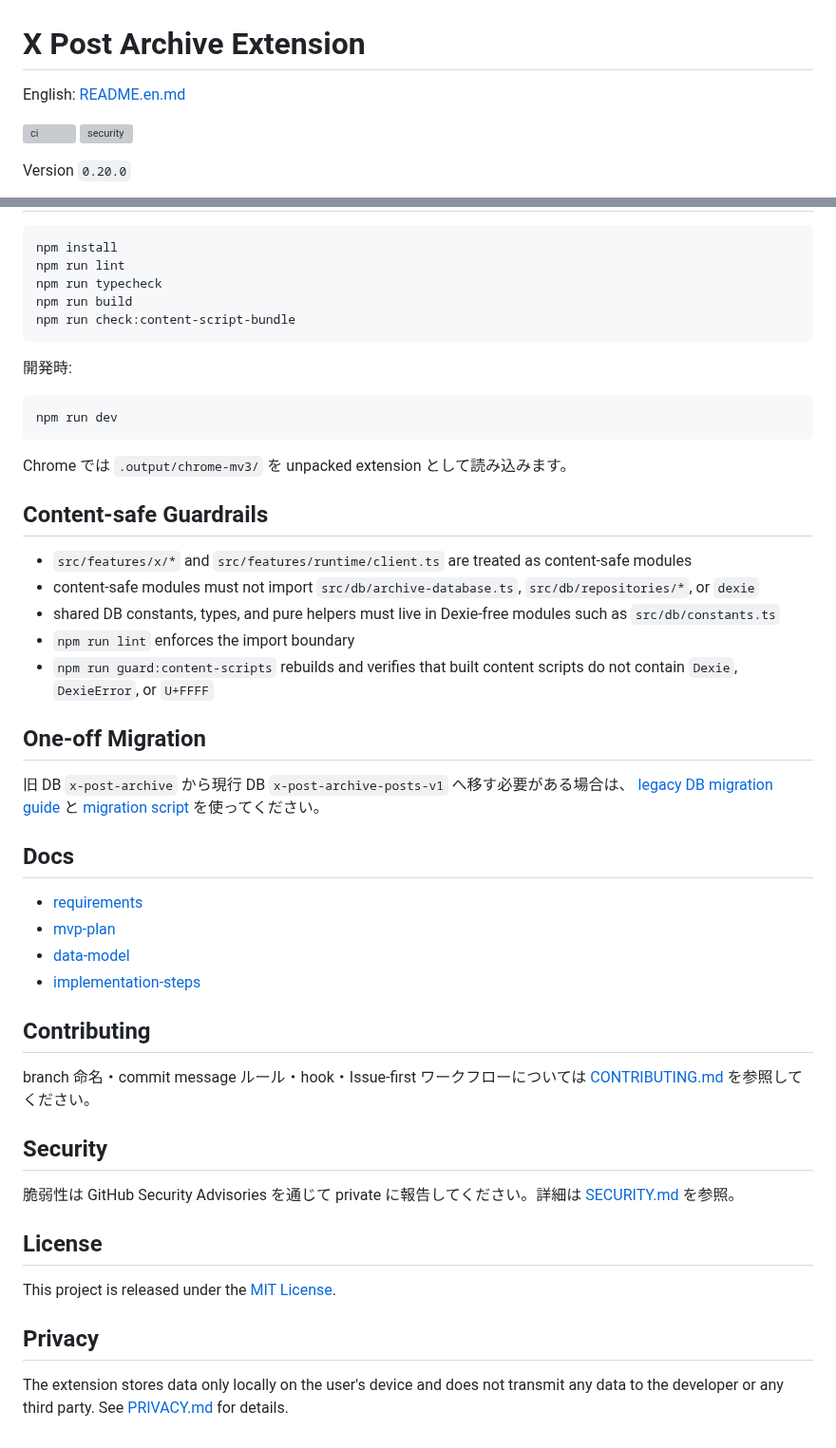
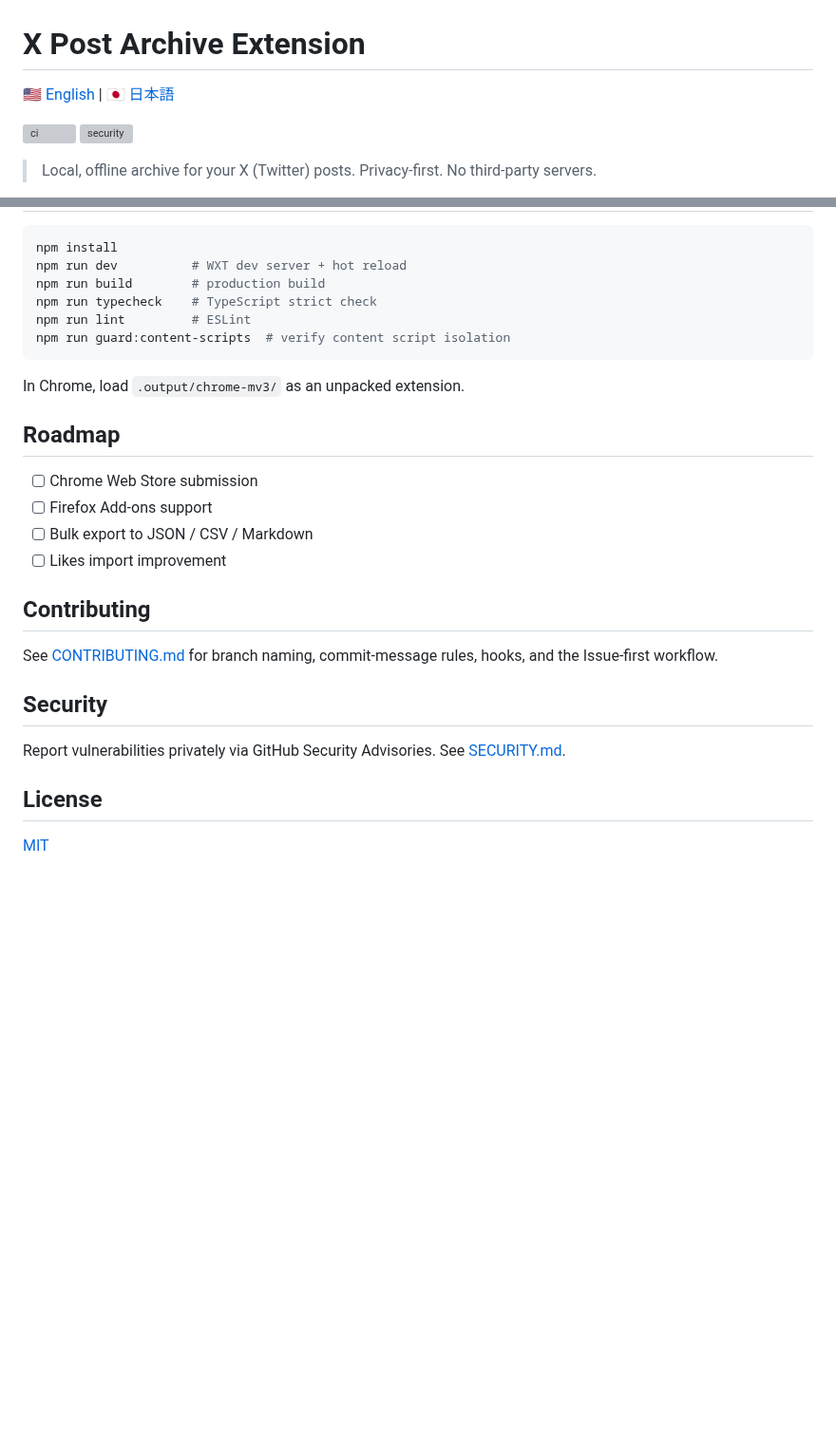
Before and after one commit to FUMIHITO-EGUCHI/x-post-archive-extension, a Markdown page: README.md, 2 parts joined by grey strips. Shown at 95% size. Rendered like a GitHub page; blank space fills up the shorter version; grey boxes are pictures that could not be loaded.

````diff
--- a/README.md
+++ b/README.md
@@ -1,9 +1,9 @@
 # X Post Archive Extension
 
-English: [README.en.md](./README.en.md)
+[🇺🇸 English](./README.md) | [🇯🇵 日本語](./README.ja.md)
 
 [![ci](https://github.com/FUMIHITO-EGUCHI/x-post-archive-extension/actions/workflows/ci.yml/badge.svg?branch=master)](https://github.com/FUMIHITO-EGUCHI/x-post-archive-extension/actions/workflows/ci.yml)
 [![security](https://github.com/FUMIHITO-EGUCHI/x-post-archive-extension/actions/workflows/security.yml/badge.svg?branch=master)](https://github.com/FUMIHITO-EGUCHI/x-post-archive-extension/actions/workflows/security.yml)
 
-Version `0.20.0`
+> Local, offline archive for your X (Twitter) posts. Privacy-first. No third-party servers.
 
@@ -40,53 +80,30 @@ X の投稿を 1 件ずつ保存して、あとから一覧で見返すための
 
 ```bash
 npm install
-npm run lint
-npm run typecheck
-npm run build
-npm run check:content-script-bundle
+npm run dev          # WXT dev server + hot reload
+npm run build        # production build
+npm run typecheck    # TypeScript strict check
+npm run lint         # ESLint
+npm run guard:content-scripts  # verify content script isolation
 ```
 
-開発時:
+In Chrome, load `.output/chrome-mv3/` as an unpacked extension.
 
-```bash
-npm run dev
-```
+## Roadmap
 
-Chrome では `.output/chrome-mv3/` を unpacked extension として読み込みます。
-
-## Content-safe Guardrails
-
-- `src/features/x/*` and `src/features/runtime/client.ts` are treated as content-safe modules
-- content-safe modules must not import `src/db/archive-database.ts`, `src/db/repositories/*`, or `dexie`
-- shared DB constants, types, and pure helpers must live in Dexie-free modules such as `src/db/constants.ts`
-- `npm run lint` enforces the import boundary
-- `npm run guard:content-scripts` rebuilds and verifies that built content scripts do not contain `Dexie`, `DexieError`, or `U+FFFF`
-
-## One-off Migration
-
-旧 DB `x-post-archive` から現行 DB `x-post-archive-posts-v1` へ移す必要がある場合は、
-[legacy DB migration guide](./docs/legacy-db-migration.md) と
-[migration script](./scripts/migrate-legacy-posts.js) を使ってください。
-
-## Docs
-
-- [requirements](./docs/requirements.md)
-- [mvp-plan](./docs/mvp-plan.md)
-- [data-model](./docs/data-model.md)
-- [implementation-steps](./docs/implementation-steps.md)
+- [ ] Chrome Web Store submission
+- [ ] Firefox Add-ons support
+- [ ] Bulk export to JSON / CSV / Markdown
+- [ ] Likes import improvement
 
 ## Contributing
 
-branch 命名・commit message ルール・hook・Issue-first ワークフローについては [CONTRIBUTING.md](./CONTRIBUTING.md) を参照してください。
+See [CONTRIBUTING.md](./CONTRIBUTING.md) for branch naming, commit-message rules, hooks, and the Issue-first workflow.
 
 ## Security
 
-脆弱性は GitHub Security Advisories を通じて private に報告してください。詳細は [SECURITY.md](./SECURITY.md) を参照。
+Report vulnerabilities privately via GitHub Security Advisories. See [SECURITY.md](./SECURITY.md).
 
 ## License
 
-This project is released under the [MIT License](./LICENSE).
-
-## Privacy
-
-The extension stores data only locally on the user's device and does not transmit any data to the developer or any third party. See [PRIVACY.md](./PRIVACY.md) for details.
+[MIT](./LICENSE)
````
Also changed, not shown: other parts of README.md (+62 -22 lines), README.en.md (deleted, +0 -91 lines), README.ja.md (added, +92 -0 lines).
